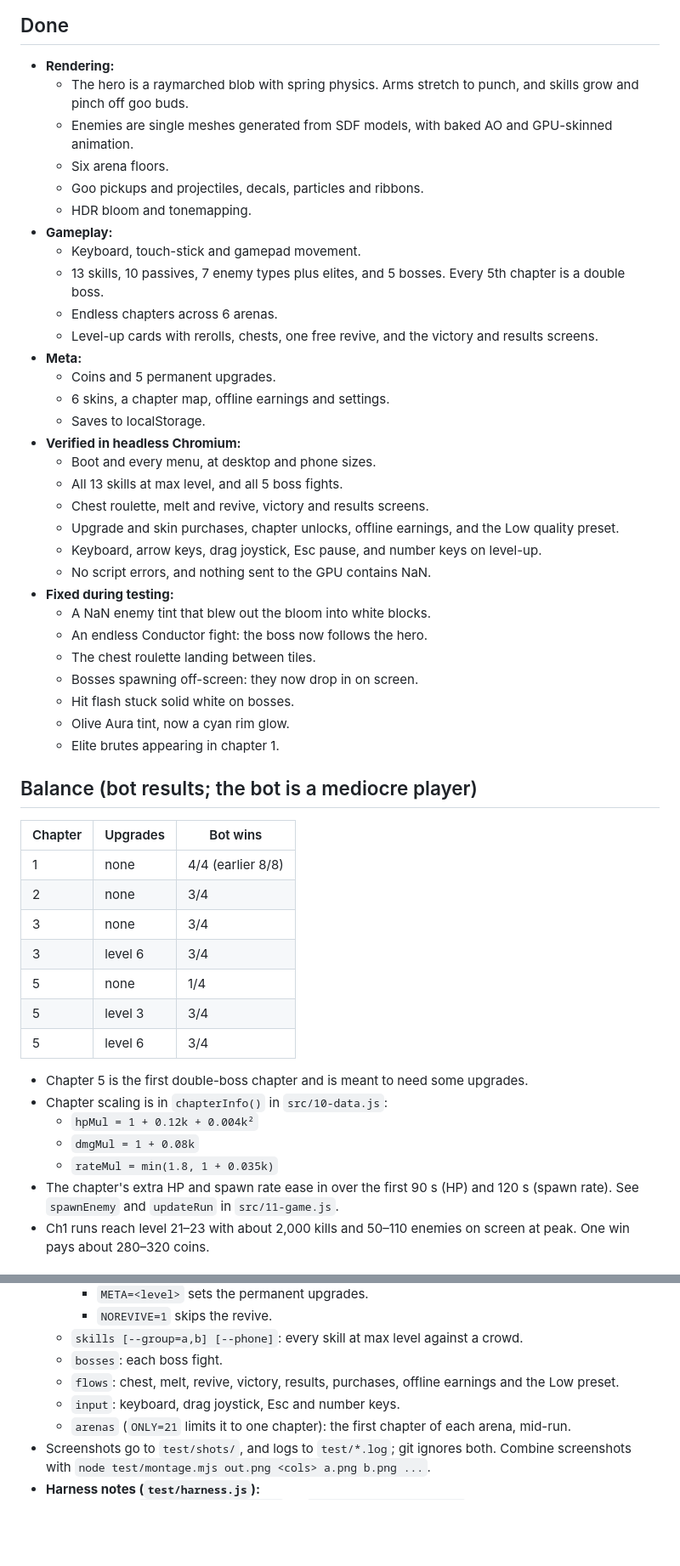
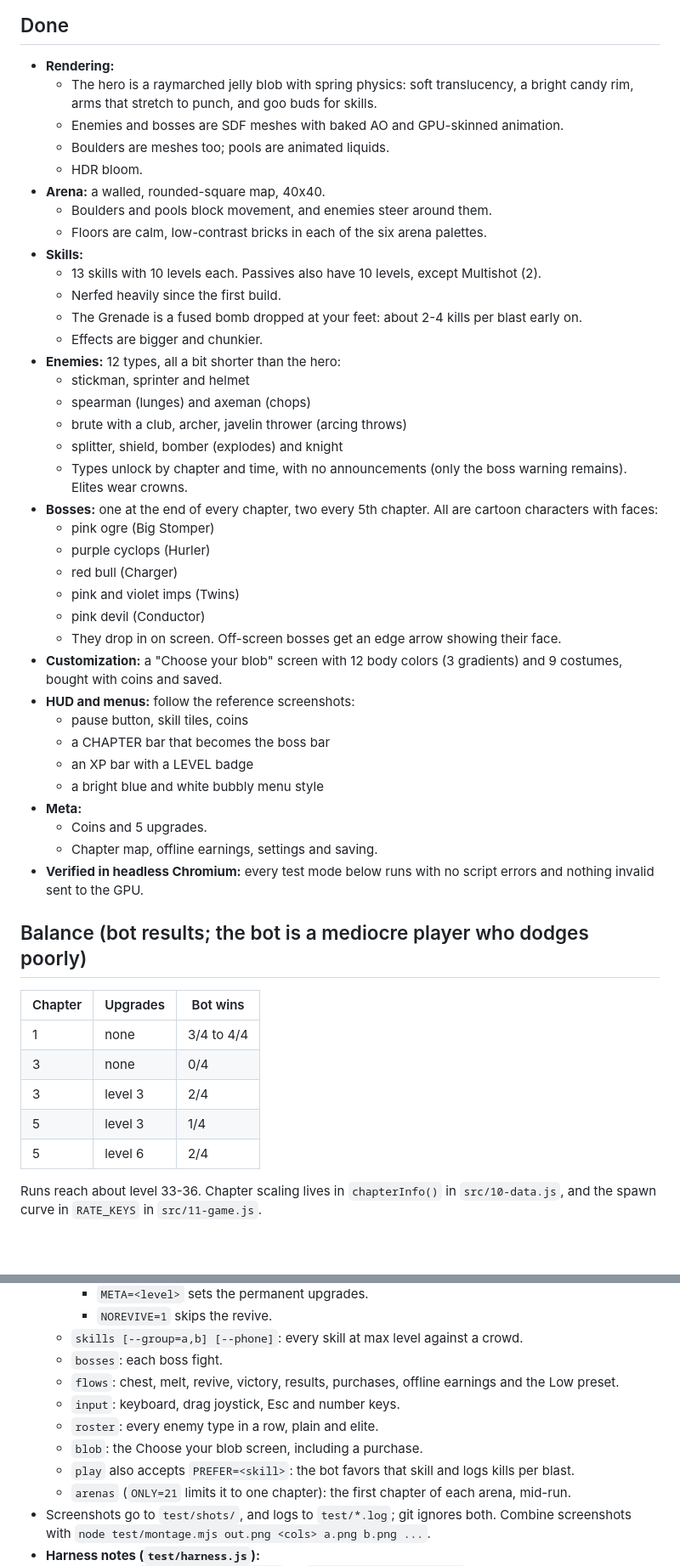
Before and after one commit to PolynomialI/emojiRP, a Markdown page: project-gel/STATUS.md, 2 parts joined by grey strips. Shown at 85% size. Rendered like a GitHub page; blank space fills up the shorter version.

Commit message:
Update status after the gameplay and art overhaul
Co-Authored-By: Claude Opus 5.5 <noreply@anthropic.com>
Claude-Session: https://claude.ai/code/session_01S8d6eigY9BY5QQUYBHxLvg

```diff
--- a/project-gel/STATUS.md
+++ b/project-gel/STATUS.md
@@ -7,53 +7,51 @@ Also in this folder: `project-gel-blueprint.html` (the design blueprint) and `la
 
 ## Done
 - **Rendering:**
-  - The hero is a raymarched blob with spring physics. Arms stretch to punch, and skills grow and pinch off goo buds.
-  - Enemies are single meshes generated from SDF models, with baked AO and GPU-skinned animation.
-  - Six arena floors.
-  - Goo pickups and projectiles, decals, particles and ribbons.
-  - HDR bloom and tonemapping.
-- **Gameplay:**
-  - Keyboard, touch-stick and gamepad movement.
-  - 13 skills, 10 passives, 7 enemy types plus elites, and 5 bosses. Every 5th chapter is a double boss.
-  - Endless chapters across 6 arenas.
-  - Level-up cards with rerolls, chests, one free revive, and the victory and results screens.
+  - The hero is a raymarched jelly blob with spring physics: soft translucency, a bright candy rim, arms that stretch to punch, and goo buds for skills.
+  - Enemies and bosses are SDF meshes with baked AO and GPU-skinned animation.
+  - Boulders are meshes too; pools are animated liquids.
+  - HDR bloom.
+- **Arena:** a walled, rounded-square map, 40x40.
+  - Boulders and pools block movement, and enemies steer around them.
+  - Floors are calm, low-contrast bricks in each of the six arena palettes.
+- **Skills:**
+  - 13 skills with 10 levels each. Passives also have 10 levels, except Multishot (2).
+  - Nerfed heavily since the first build.
+  - The Grenade is a fused bomb dropped at your feet: about 2-4 kills per blast early on.
+  - Effects are bigger and chunkier.
+- **Enemies:** 12 types, all a bit shorter than the hero:
+  - stickman, sprinter and helmet
+  - spearman (lunges) and axeman (chops)
+  - brute with a club, archer, javelin thrower (arcing throws)
+  - splitter, shield, bomber (explodes) and knight
+  - Types unlock by chapter and time, with no announcements (only the boss warning remains). Elites wear crowns.
+- **Bosses:** one at the end of every chapter, two every 5th chapter. All are cartoon characters with faces:
+  - pink ogre (Big Stomper)
+  - purple cyclops (Hurler)
+  - red bull (Charger)
+  - pink and violet imps (Twins)
+  - pink devil (Conductor)
+  - They drop in on screen. Off-screen bosses get an edge arrow showing their face.
+- **Customization:** a "Choose your blob" screen with 12 body colors (3 gradients) and 9 costumes, bought with coins and saved.
+- **HUD and menus:** follow the reference screenshots:
+  - pause button, skill tiles, coins
+  - a CHAPTER bar that becomes the boss bar
+  - an XP bar with a LEVEL badge
+  - a bright blue and white bubbly menu style
 - **Meta:**
-  - Coins and 5 permanent upgrades.
-  - 6 skins, a chapter map, offline earnings and settings.
-  - Saves to localStorage.
-- **Verified in headless Chromium:**
-  - Boot and every menu, at desktop and phone sizes.
-  - All 13 skills at max level, and all 5 boss fights.
-  - Chest roulette, melt and revive, victory and results screens.
-  - Upgrade and skin purchases, chapter unlocks, offline earnings, and the Low quality preset.
-  - Keyboard, arrow keys, drag joystick, Esc pause, and number keys on level-up.
-  - No script errors, and nothing sent to the GPU contains NaN.
-- **Fixed during testing:**
-  - A NaN enemy tint that blew out the bloom into white blocks.
-  - An endless Conductor fight: the boss now follows the hero.
-  - The chest roulette landing between tiles.
-  - Bosses spawning off-screen: they now drop in on screen.
-  - Hit flash stuck solid white on bosses.
-  - Olive Aura tint, now a cyan rim glow.
-  - Elite brutes appearing in chapter 1.
+  - Coins and 5 upgrades.
+  - Chapter map, offline earnings, settings and saving.
+- **Verified in headless Chromium:** every test mode below runs with no script errors and nothing invalid sent to the GPU.
 
-## Balance (bot results; the bot is a mediocre player)
+## Balance (bot results; the bot is a mediocre player who dodges poorly)
 
 | Chapter | Upgrades | Bot wins |
 |---|---|---|
-| 1 | none | 4/4 (earlier 8/8) |
-| 2 | none | 3/4 |
-| 3 | none | 3/4 |
-| 3 | level 6 | 3/4 |
-| 5 | none | 1/4 |
-| 5 | level 3 | 3/4 |
-| 5 | level 6 | 3/4 |
+| 1 | none | 3/4 to 4/4 |
+| 3 | none | 0/4 |
+| 3 | level 3 | 2/4 |
+| 5 | level 3 | 1/4 |
+| 5 | level 6 | 2/4 |
 
-- Chapter 5 is the first double-boss chapter and is meant to need some upgrades.
-- Chapter scaling is in `chapterInfo()` in `src/10-data.js`:
-  - `hpMul = 1 + 0.12k + 0.004k²`
-  - `dmgMul = 1 + 0.08k`
-  - `rateMul = min(1.8, 1 + 0.035k)`
-- The chapter's extra HP and spawn rate ease in over the first 90 s (HP) and 120 s (spawn rate). See `spawnEnemy` and `updateRun` in `src/11-game.js`.
-- Ch1 runs reach level 21–23 with about 2,000 kills and 50–110 enemies on screen at peak. One win pays about 280–320 coins.
+Runs reach about level 33-36. Chapter scaling lives in `chapterInfo()` in `src/10-data.js`, and the spawn curve in `RATE_KEYS` in `src/11-game.js`.
 
@@ -85,6 +73,9 @@ Optional follow-ups:
   - `bosses`: each boss fight.
   - `flows`: chest, melt, revive, victory, results, purchases, offline earnings and the Low preset.
   - `input`: keyboard, drag joystick, Esc and number keys.
+  - `roster`: every enemy type in a row, plain and elite.
+  - `blob`: the Choose your blob screen, including a purchase.
+  - `play` also accepts `PREFER=<skill>`: the bot favors that skill and logs kills per blast.
   - `arenas` (`ONLY=21` limits it to one chapter): the first chapter of each arena, mid-run.
 - Screenshots go to `test/shots/`, and logs to `test/*.log`; git ignores both. Combine screenshots with `node test/montage.mjs out.png <cols> a.png b.png ...`.
 - **Harness notes (`test/harness.js`):**
```
Also changed, not shown: other parts of project-gel/STATUS.md (+4 -14 lines).
